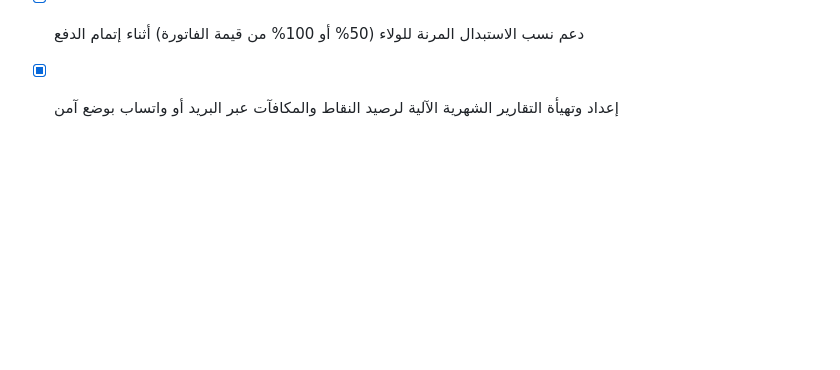
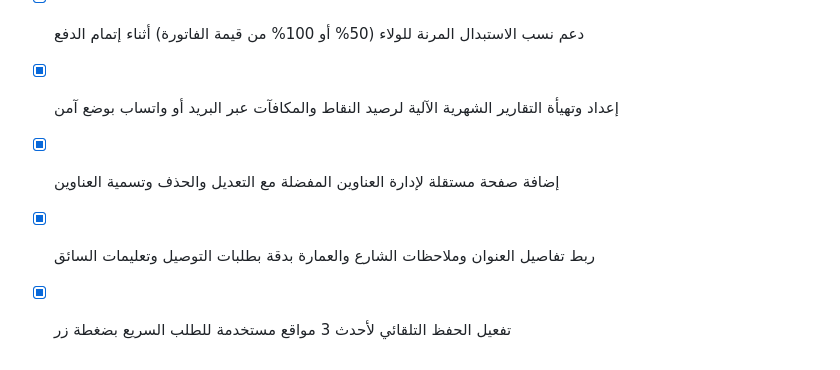
Before and after one commit to tetotj/sufret-omi, a Markdown page: todo.md, the part around the change. GitHub-like rendering; blank space fills up the shorter version.

Commit message:
Checkpoint: تم إنجاز كافة المقترحات المتقدمة بدقة تامة: (1) إضافة صفحة مستقلة لإدارة العناوين المفضلة مع التعديل والحذف وتسمية العناوين، (2) ربط تفاصيل العنوان وملاحظات الشارع والعمارة بدقة بطلبات التوصيل وتعليمات السائق، (3) تفعيل الحفظ التلقائي لأحدث المواقع المستخدمة للطلب السريع بضغطة زر، (4) اجتياز فحص TypeScript واختبارات Vitest (20 اختباراً ناجحاً) دون أي أخطاء.

```diff
--- a/todo.md
+++ b/todo.md
@@ -370,3 +370,6 @@
 - [x] تفعيل التنبيهات المرئية للعميل عند كسب نقاط الولاء الجديدة بعد كل طلب
 - [x] دعم نسب الاستبدال المرنة للولاء (50% أو 100% من قيمة الفاتورة) أثناء إتمام الدفع
 - [x] إعداد وتهيأة التقارير الشهرية الآلية لرصيد النقاط والمكافآت عبر البريد أو واتساب بوضع آمن
+- [x] إضافة صفحة مستقلة لإدارة العناوين المفضلة مع التعديل والحذف وتسمية العناوين
+- [x] ربط تفاصيل العنوان وملاحظات الشارع والعمارة بدقة بطلبات التوصيل وتعليمات السائق
+- [x] تفعيل الحفظ التلقائي لأحدث 3 مواقع مستخدمة للطلب السريع بضغطة زر
```
